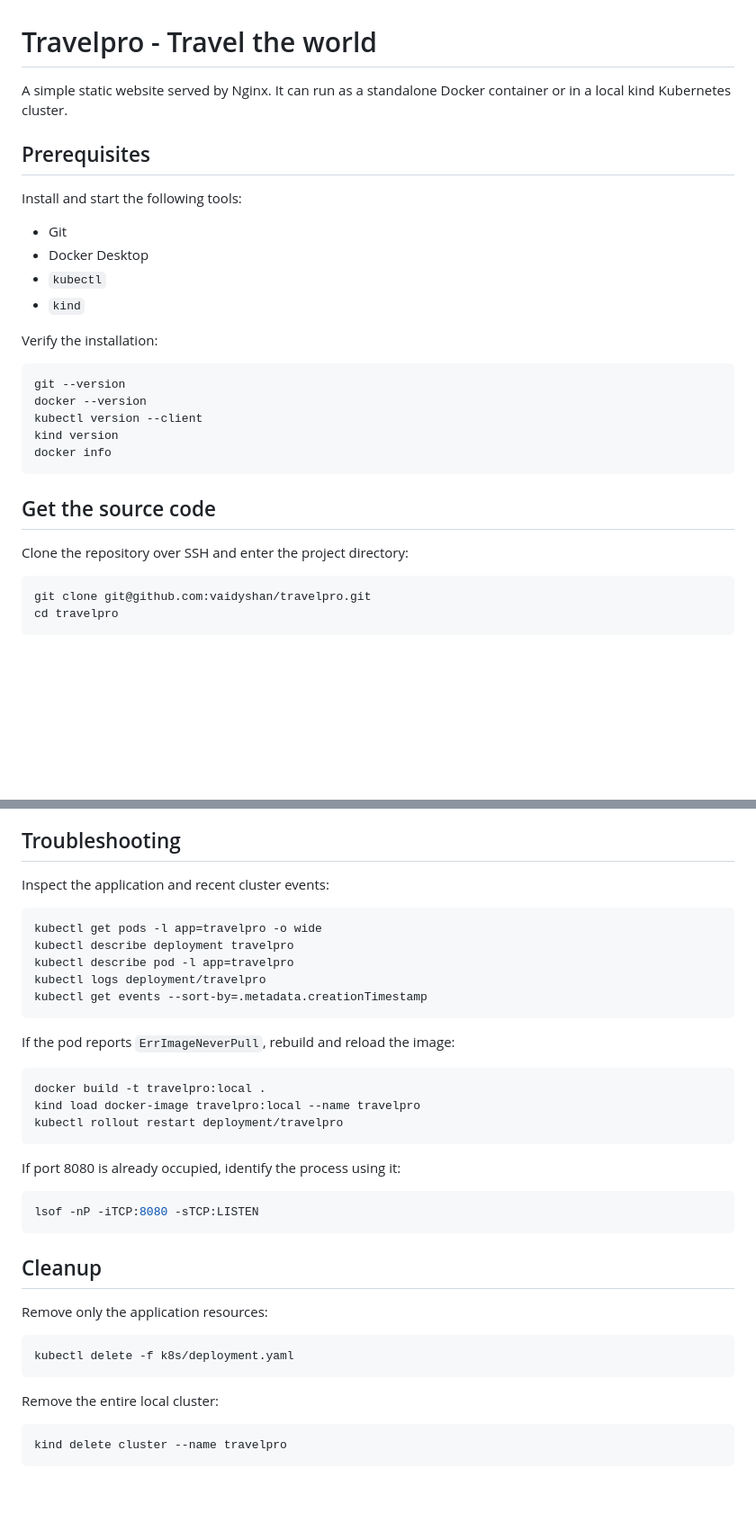
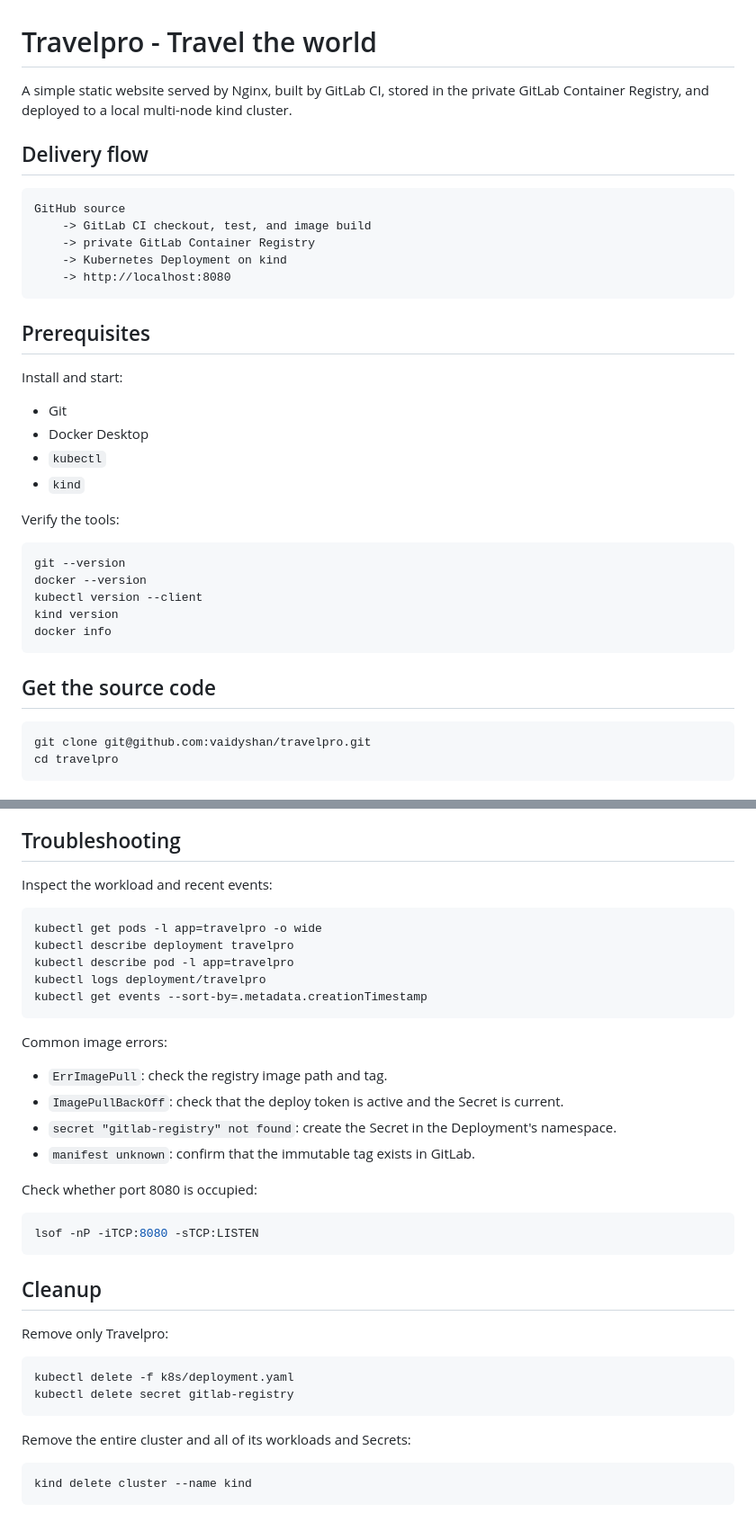
Before and after one commit to vaidyshan/travelpro, a Markdown page: README.md, 2 parts joined by grey strips. Shown at 90% size. GitHub-like rendering; blank space fills up the shorter version.

````diff
--- a/README.md
+++ b/README.md
@@ -1,18 +1,29 @@
 # Travelpro - Travel the world
 
-A simple static website served by Nginx. It can run as a standalone Docker
-container or in a local kind Kubernetes cluster.
+A simple static website served by Nginx, built by GitLab CI, stored in the
+private GitLab Container Registry, and deployed to a local multi-node kind
+cluster.
+
+## Delivery flow
+
+```text
+GitHub source
+    -> GitLab CI checkout, test, and image build
+    -> private GitLab Container Registry
+    -> Kubernetes Deployment on kind
+    -> http://localhost:8080
+```
 
 ## Prerequisites
 
-Install and start the following tools:
+Install and start:
 
 - Git
 - Docker Desktop
 - `kubectl`
 - `kind`
 
-Verify the installation:
+Verify the tools:
 
 ```bash
 git --version
@@ -23,8 +34,6 @@ docker info
 ```
 
 ## Get the source code
-
-Clone the repository over SSH and enter the project directory:
 
 ```bash
 git clone git@github.com:vaidyshan/travelpro.git
@@ -153,7 +258,7 @@ Refresh <http://localhost:8080> after the rollout completes.
 
 ## Troubleshooting
 
-Inspect the application and recent cluster events:
+Inspect the workload and recent events:
 
 ```bash
 kubectl get pods -l app=travelpro -o wide
@@ -163,15 +268,16 @@ kubectl logs deployment/travelpro
 kubectl get events --sort-by=.metadata.creationTimestamp
 ```
 
-If the pod reports `ErrImageNeverPull`, rebuild and reload the image:
+Common image errors:
 
-```bash
-docker build -t travelpro:local .
-kind load docker-image travelpro:local --name travelpro
-kubectl rollout restart deployment/travelpro
-```
+- `ErrImagePull`: check the registry image path and tag.
+- `ImagePullBackOff`: check that the deploy token is active and the Secret is
+  current.
+- `secret "gitlab-registry" not found`: create the Secret in the Deployment's
+  namespace.
+- `manifest unknown`: confirm that the immutable tag exists in GitLab.
 
-If port 8080 is already occupied, identify the process using it:
+Check whether port 8080 is occupied:
 
 ```bash
 lsof -nP -iTCP:8080 -sTCP:LISTEN
@@ -179,14 +285,15 @@ lsof -nP -iTCP:8080 -sTCP:LISTEN
 
 ## Cleanup
 
-Remove only the application resources:
+Remove only Travelpro:
 
 ```bash
 kubectl delete -f k8s/deployment.yaml
+kubectl delete secret gitlab-registry
 ```
 
-Remove the entire local cluster:
+Remove the entire cluster and all of its workloads and Secrets:
 
 ```bash
-kind delete cluster --name travelpro
+kind delete cluster --name kind
 ```
````
Also changed, not shown: other parts of README.md (+146 -50 lines).
